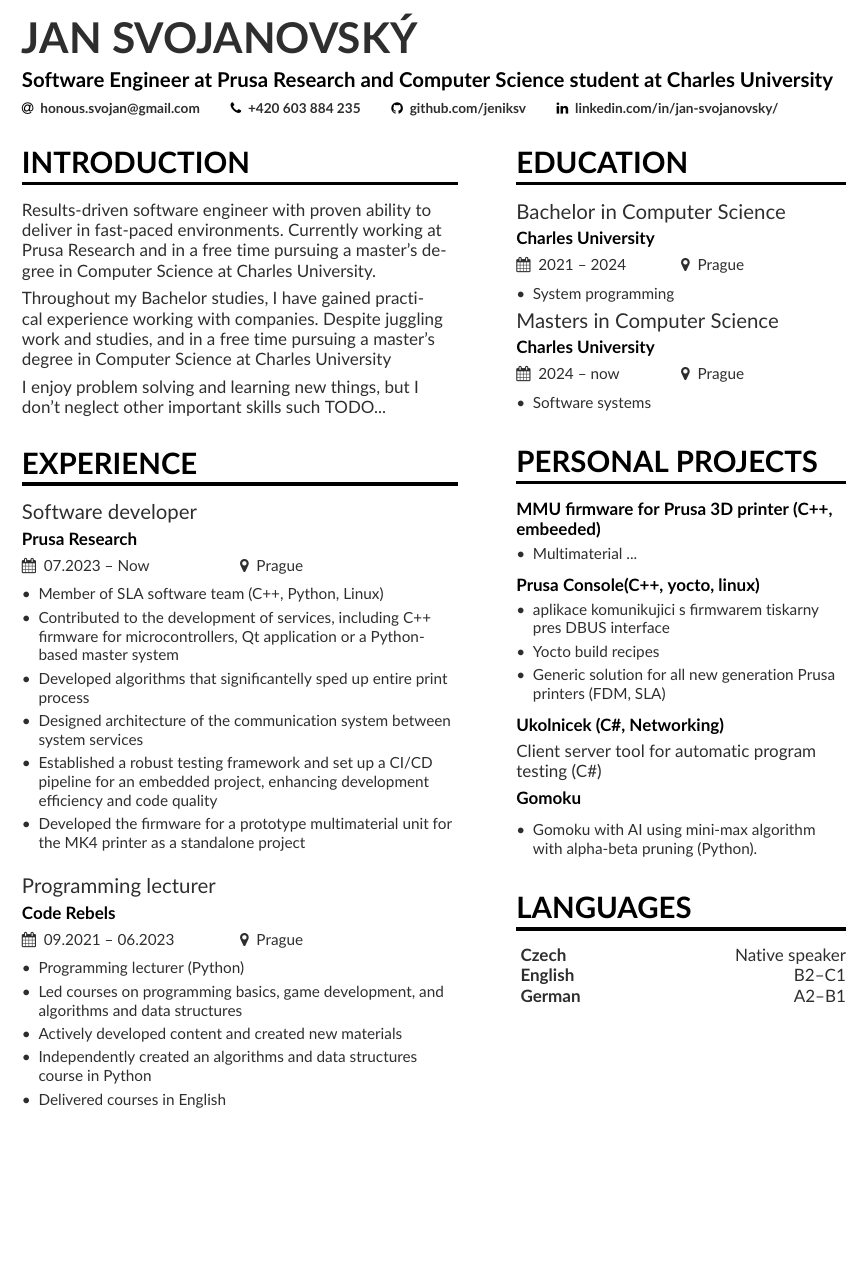
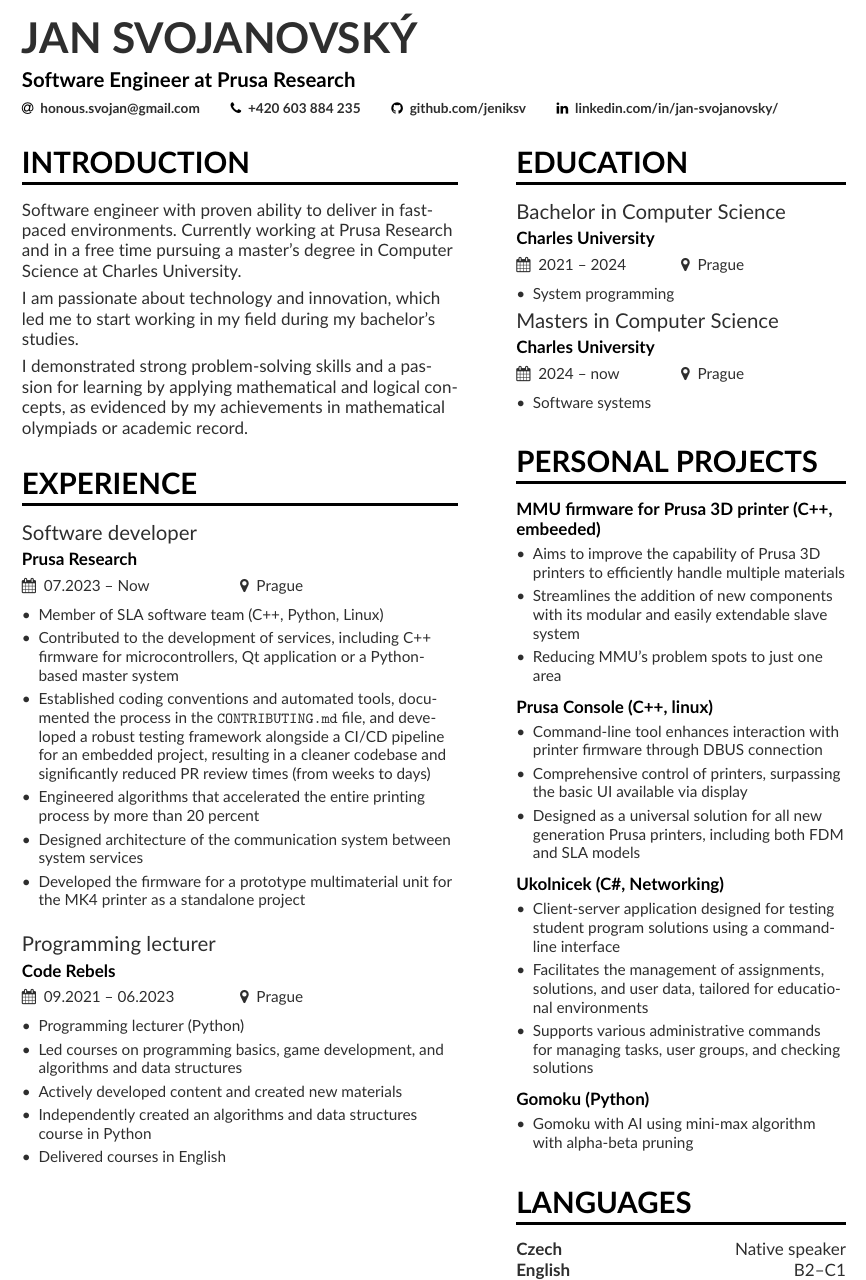
Before and after one commit to jeniksv/CV, a LaTeX CV (main.tex, which reads page1sidebar.tex): part of the page, cut so that both start at the same text, the shorter picture padded with empty space. Compiled offline with pdfLaTeX.

Commit message:
CV update

```diff
--- a/main.tex
+++ b/main.tex
@@ -29,7 +29,7 @@
 
 \begin{document}
 \name{Jan Svojanovský}
-\tagline{Software Engineer at Prusa Research and Computer Science student at Charles University}
+\tagline{Software Engineer at Prusa Research}
 
 \personalinfo{
   \email{honous.svojan@gmail.com}
@@ -46,18 +46,15 @@
 
 \cvsection[page1sidebar]{Introduction}
 
-Results-driven software engineer with proven ability to deliver in fast-paced environments. Currently working at Prusa Research and in a free time pursuing a master’s degree in Computer Science at Charles University.
+Software engineer with proven ability to deliver in fast-paced environments. Currently working at Prusa Research and in a free time pursuing a master’s degree in Computer Science at Charles University.
 
 \vspace{4px}
 
-Throughout my Bachelor studies, I have gained practical experience working with companies.
-Despite juggling work and studies,
-and in a free time pursuing a master’s degree in Computer Science at Charles University
-
+I am passionate about technology and innovation, which led me to start working in my field during my bachelor's studies.
 
 \vspace{4px}
 
-I enjoy problem solving and learning new things, but I don't neglect other important skills such TODO...
+I demonstrated strong problem-solving skills and a passion for learning by applying mathematical and logical concepts, as evidenced by my achievements in mathematical olympiads or academic record.
 
 \vspace{8px}
 
@@ -68,9 +65,9 @@
 \begin{itemize}
 \item Member of SLA software team (C++, Python, Linux)
 \item Contributed to the development of services, including C++ firmware for microcontrollers, Qt application or a Python-based master system
-\item Developed algorithms that significantelly sped up entire print process
+\item Established coding conventions and automated tools, documented the process in the \texttt{CONTRIBUTING.md} file, and developed a robust testing framework alongside a CI/CD pipeline for an embedded project, resulting in a cleaner codebase and significantly reduced PR review times (from weeks to days)
+\item Engineered algorithms that accelerated the entire printing process by more than 20 percent
 \item Designed architecture of the communication system between system services
-\item Established a robust testing framework and set up a CI/CD pipeline for an embedded project, enhancing development efficiency and code quality
 \item Developed the firmware for a prototype multimaterial unit for the MK4 printer as a standalone project
 \end{itemize}
 
--- a/page1sidebar.tex
+++ b/page1sidebar.tex
@@ -17,38 +17,40 @@
 \cvsection{Personal projects}
 
 \cvproject{MMU firmware for Prusa 3D printer (C++, embeeded)}
-
 \begin{itemize}
-\item Multimaterial ...
+\item Aims to improve the capability of Prusa 3D printers to efficiently handle multiple materials
+\item Streamlines the addition of new components with its modular and easily extendable slave system
+\item Reducing MMU's problem spots to just one area
 \end{itemize}
 
 \vspace{4px}
 
-\cvproject{Prusa Console(C++, yocto, linux)}
-
+\cvproject{Prusa Console (C++, linux)}
 \begin{itemize}
-\item aplikace komunikujici s firmwarem tiskarny pres DBUS interface
-\item Yocto build recipes
-\item Generic solution for all new generation Prusa printers (FDM, SLA)
+\item Command-line tool enhances interaction with printer firmware through DBUS connection
+\item Comprehensive control of printers, surpassing the basic UI available via display
+\item Designed as a universal solution for all new generation Prusa printers, including both FDM and SLA models
 \end{itemize}
 
 \vspace{4px}
 
+\cvproject{Ukolnicek (C\#, Networking)}
+\begin{itemize}
+\item Client-server application designed for testing student program solutions using a command-line interface
+\item Facilitates the management of assignments, solutions, and user data, tailored for educational environments
+\item Supports various administrative commands for managing tasks, user groups, and checking solutions
+\end{itemize}
 
-\cvproject{Ukolnicek (C\#, Networking)}
-Client server tool for automatic program testing (C\#)
 \vspace{4px}
 
-\cvproject{Gomoku}
-\vspace{4px}
-
+\cvproject{Gomoku (Python)}
 \begin{itemize}
-\item Gomoku with AI using mini-max algorithm with alpha-beta pruning (Python).
+\item Gomoku with AI using mini-max algorithm with alpha-beta pruning
 \end{itemize}
 
 \vspace{8px}
 
 \cvsection{Languages}
-\textbf{ Czech} \hfill Native speaker \\
-\textbf{ English} \hfill B2--C1 \\
-\textbf{ German} \hfill A2--B1
+\textbf{Czech} \hfill Native speaker \\
+\textbf{English} \hfill B2--C1 \\
+\textbf{German} \hfill A2--B1
```
Also changed, not shown: main.tex (17 more changed lines).
